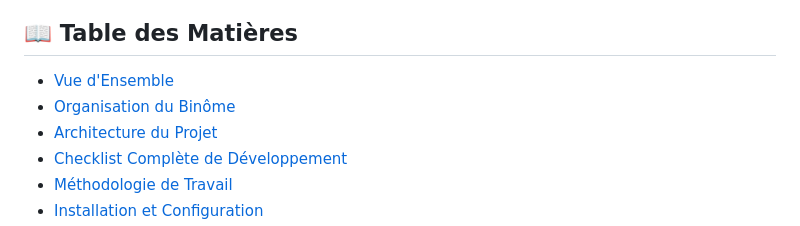
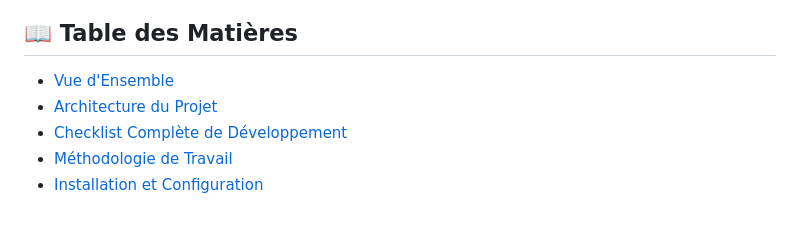
Before and after one commit to megaray/Fingerprint-2025, a Markdown page: README.md, the part around the change. Drawn GitHub-style.

Commit message:
Update table of contents in README.md
Removed 'Organisation du Binôme' from the table of contents.

```diff
--- a/README.md
+++ b/README.md
@@ -14,7 +14,6 @@
 ## 📖 Table des Matières
 
 - [Vue d'Ensemble](#-vue-densemble)
-- [Organisation du Binôme](#-organisation-du-binôme)
 - [Architecture du Projet](#-architecture-du-projet)
 - [Checklist Complète de Développement](#-checklist-complète-de-développement)
 - [Méthodologie de Travail](#-méthodologie-de-travail)
```
